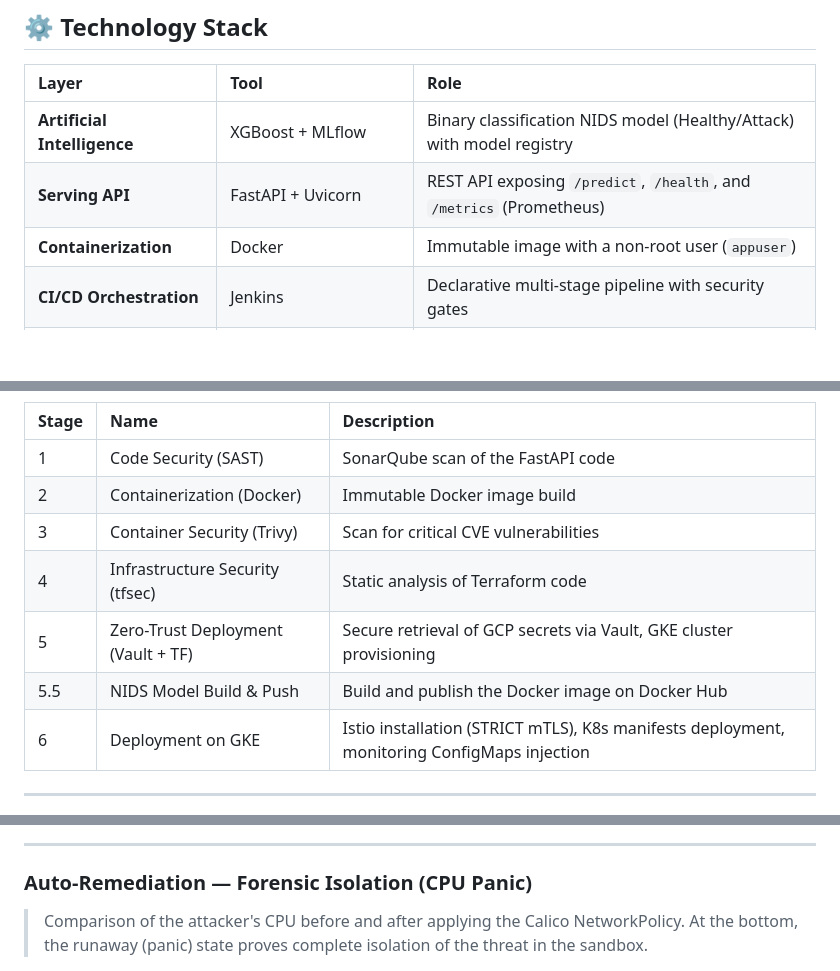
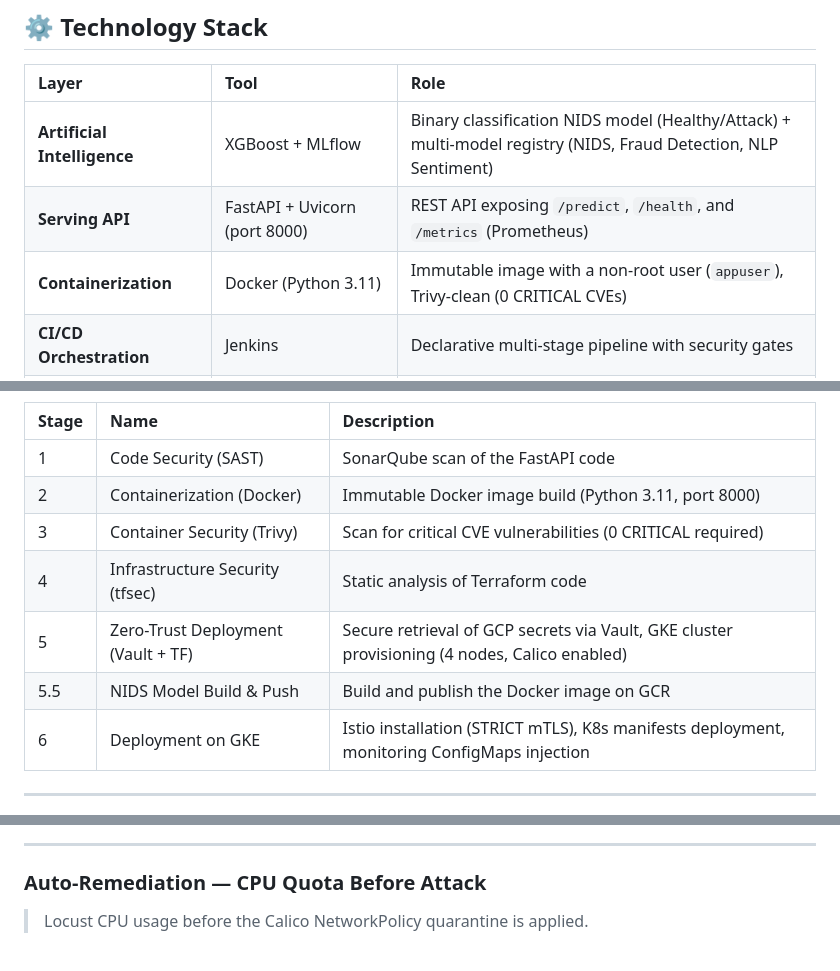
Before and after one commit to mossaabbelazri/nids-zero-trust-pfe, a Markdown page: README.md, 3 parts joined by grey strips. Rendered like a GitHub page; blank space fills up the shorter version.

```diff
--- a/README.md
+++ b/README.md
@@ -96,9 +96,9 @@ The architecture relies on **four security pillars** operating in-depth and a cl
 
 | Layer | Tool | Role |
 |:---|:---|:---|
-| **Artificial Intelligence** | XGBoost + MLflow | Binary classification NIDS model (Healthy/Attack) with model registry |
-| **Serving API** | FastAPI + Uvicorn | REST API exposing `/predict`, `/health`, and `/metrics` (Prometheus) |
-| **Containerization** | Docker | Immutable image with a non-root user (`appuser`) |
+| **Artificial Intelligence** | XGBoost + MLflow | Binary classification NIDS model (Healthy/Attack) + multi-model registry (NIDS, Fraud Detection, NLP Sentiment) |
+| **Serving API** | FastAPI + Uvicorn (port 8000) | REST API exposing `/predict`, `/health`, and `/metrics` (Prometheus) |
+| **Containerization** | Docker (Python 3.11) | Immutable image with a non-root user (`appuser`), Trivy-clean (0 CRITICAL CVEs) |
 | **CI/CD Orchestration** | Jenkins | Declarative multi-stage pipeline with security gates |
 | **SAST Scan** | SonarQube | Static Application Security Testing on the source code |
 | **Container CVE Scan** | Trivy (Aqua Security) | Detection of critical vulnerabilities in the Docker image |
@@ -174,11 +175,11 @@ The main pipeline executes **7 sequential stages** with security gates at every
 | Stage | Name | Description |
 |:---|:---|:---|
 | 1 | Code Security (SAST) | SonarQube scan of the FastAPI code |
-| 2 | Containerization (Docker) | Immutable Docker image build |
-| 3 | Container Security (Trivy) | Scan for critical CVE vulnerabilities |
+| 2 | Containerization (Docker) | Immutable Docker image build (Python 3.11, port 8000) |
+| 3 | Container Security (Trivy) | Scan for critical CVE vulnerabilities (0 CRITICAL required) |
 | 4 | Infrastructure Security (tfsec) | Static analysis of Terraform code |
-| 5 | Zero-Trust Deployment (Vault + TF)| Secure retrieval of GCP secrets via Vault, GKE cluster provisioning |
-| 5.5 | NIDS Model Build & Push | Build and publish the Docker image on Docker Hub |
+| 5 | Zero-Trust Deployment (Vault + TF)| Secure retrieval of GCP secrets via Vault, GKE cluster provisioning (4 nodes, Calico enabled) |
+| 5.5 | NIDS Model Build & Push | Build and publish the Docker image on GCR |
 | 6 | Deployment on GKE | Istio installation (STRICT mTLS), K8s manifests deployment, monitoring ConfigMaps injection |
 
 ---
@@ -367,6 +406,6 @@ kubectl port-forward svc/locust-service -n attack-simulation 8089:8089
 
 ---
 
-### Auto-Remediation — Forensic Isolation (CPU Panic)
-> Comparison of the attacker's CPU before and after applying the Calico NetworkPolicy. At the bottom, the runaway (panic) state proves complete isolation of the threat in the sandbox.
+### Auto-Remediation — CPU Quota Before Attack
+> Locust CPU usage before the Calico NetworkPolicy quarantine is applied.
 
```
Also changed, not shown: other parts of README.md (+67 -21 lines), screens/AlertManager overview.png, screens/Sain.png, screens/apis.png, 2 other files.
